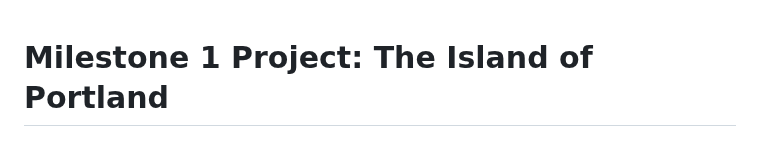
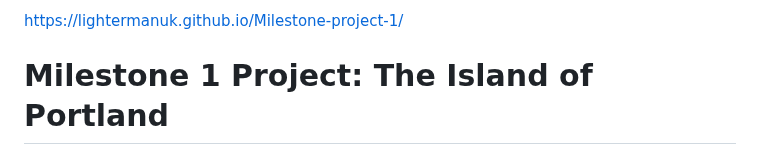
Before and after one commit to lightermanuk/Milestone-project-1, a Markdown page: readme.md, the part around the change. GitHub-like rendering.

Commit message:
Update readme.md
link added

```diff
--- a/readme.md
+++ b/readme.md
@@ -1,3 +1,5 @@
+https://lightermanuk.github.io/Milestone-project-1/
+
 # Milestone 1 Project: The Island of Portland
 
 I thought I would do a website on somewhere near my hometown. This is becuase I originally decided to do it on flowers, but know very little about flowers. Whereas portland I know about and can easily produce subjects for pages. Furthermore, it is a very beautiful and photographic location so my webpage is naturally visually appealing.
```
